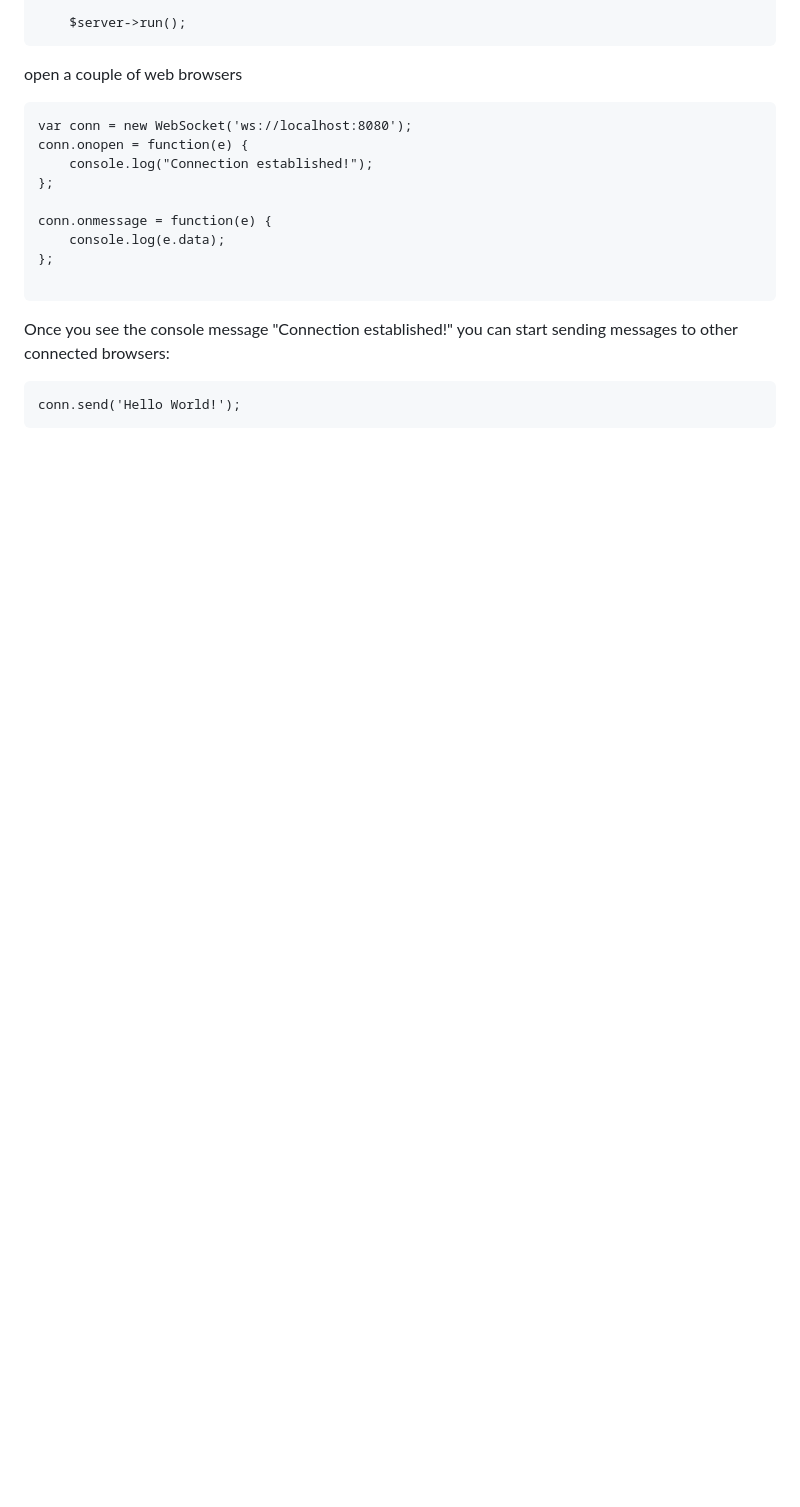
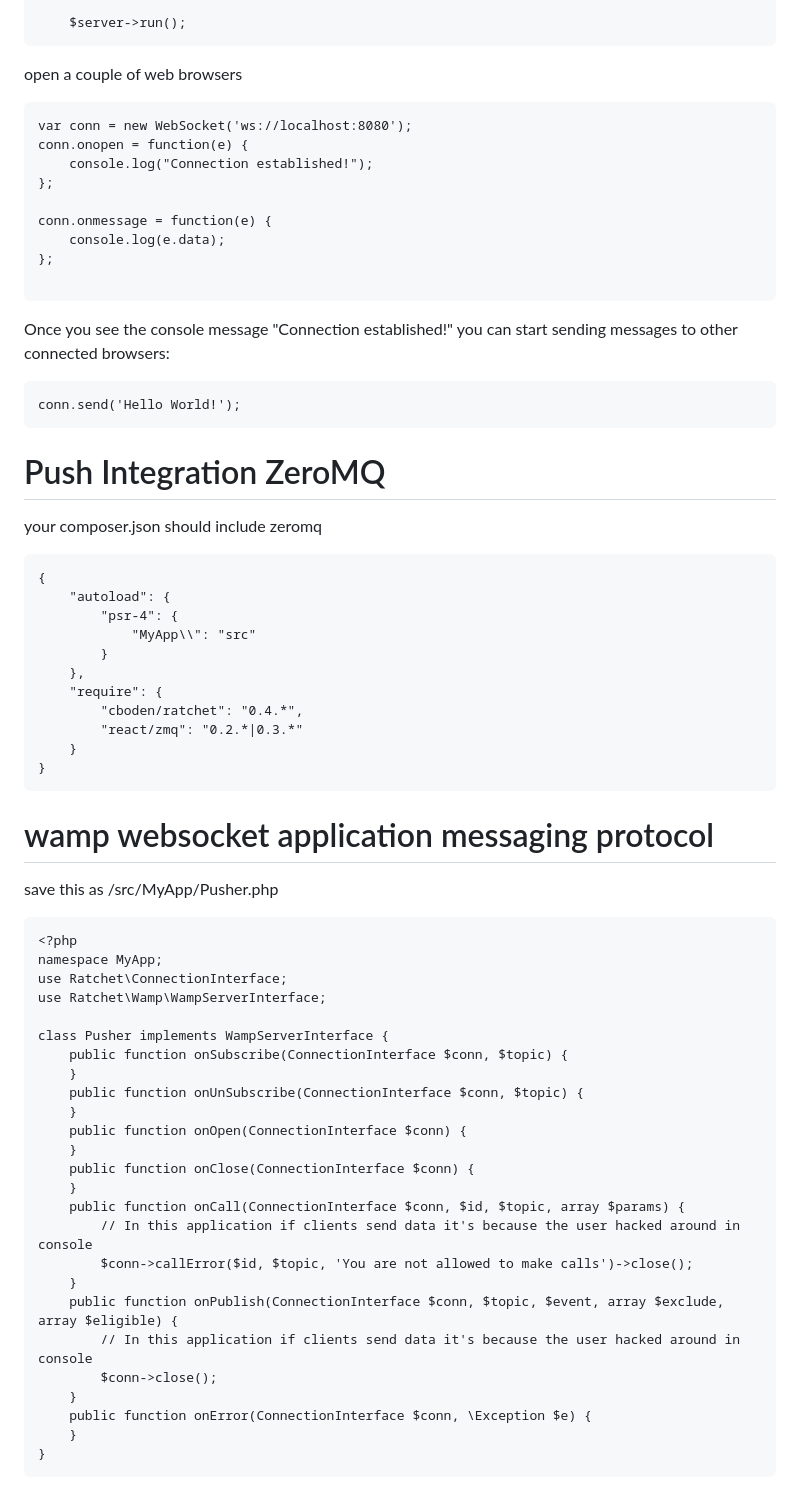
Before and after one commit to terryc321/php-ratchet, a Markdown page: README.md, the part around the change. Rendered like a GitHub page; blank space fills up the shorter version.

Commit message:
zeromq looking at integration with php

````diff
--- a/README.md
+++ b/README.md
@@ -292,3 +292,52 @@ Once you see the console message "Connection established!" you can start sending
 ```
 conn.send('Hello World!');
 ```
+
+# Push Integration ZeroMQ
+
+your composer.json should include zeromq
+
+```
+{
+    "autoload": {
+        "psr-4": {
+            "MyApp\\": "src"
+        }
+    },
+    "require": {
+        "cboden/ratchet": "0.4.*",
+        "react/zmq": "0.2.*|0.3.*"
+    }
+}
+```
+
+# wamp websocket application messaging protocol
+
+save this as /src/MyApp/Pusher.php
+```
+<?php
+namespace MyApp;
+use Ratchet\ConnectionInterface;
+use Ratchet\Wamp\WampServerInterface;
+
+class Pusher implements WampServerInterface {
+    public function onSubscribe(ConnectionInterface $conn, $topic) {
+    }
+    public function onUnSubscribe(ConnectionInterface $conn, $topic) {
+    }
+    public function onOpen(ConnectionInterface $conn) {
+    }
+    public function onClose(ConnectionInterface $conn) {
+    }
+    public function onCall(ConnectionInterface $conn, $id, $topic, array $params) {
+        // In this application if clients send data it's because the user hacked around in console
+        $conn->callError($id, $topic, 'You are not allowed to make calls')->close();
+    }
+    public function onPublish(ConnectionInterface $conn, $topic, $event, array $exclude, array $eligible) {
+        // In this application if clients send data it's because the user hacked around in console
+        $conn->close();
+    }
+    public function onError(ConnectionInterface $conn, \Exception $e) {
+    }
+}
+```
````
